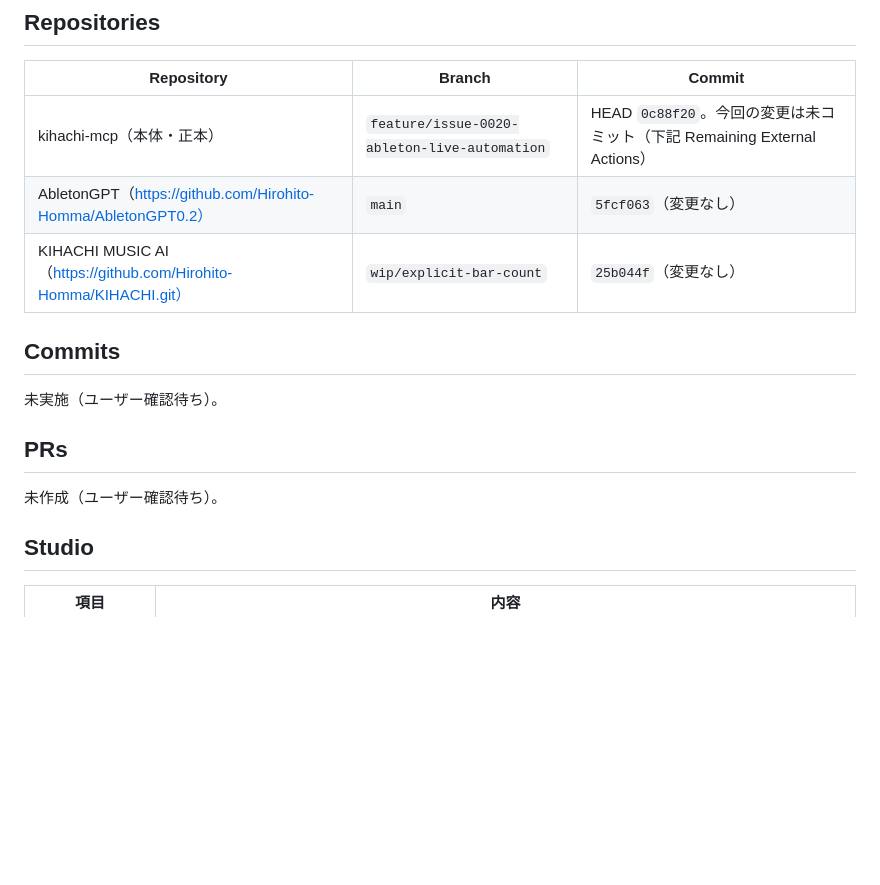
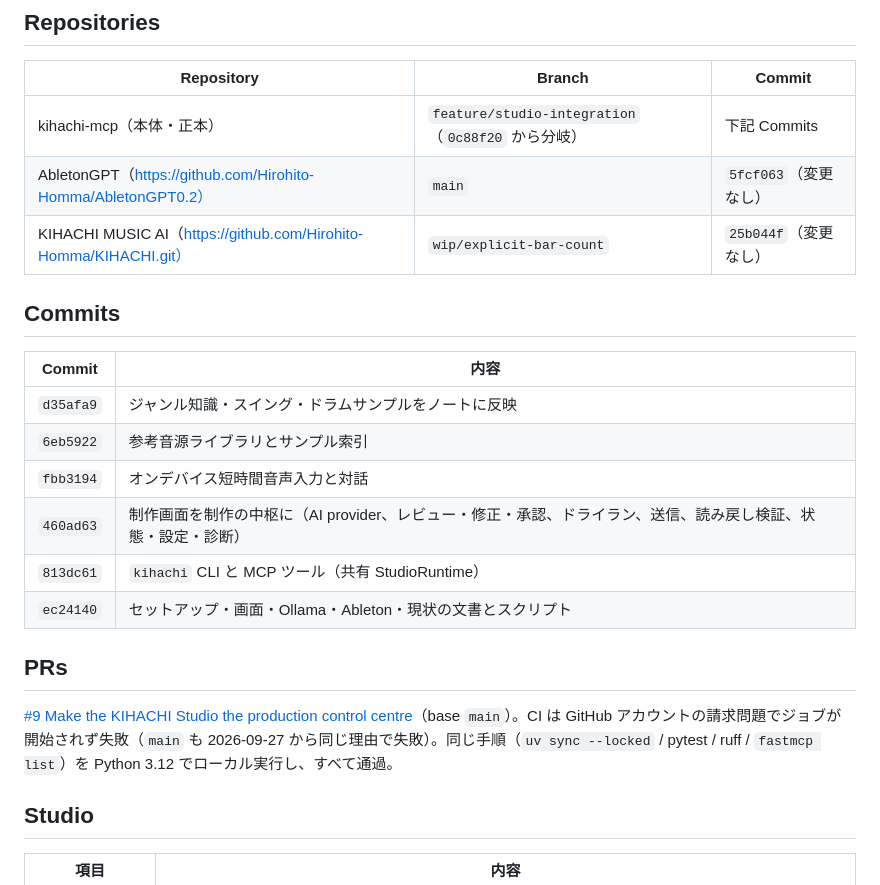
Before and after one commit to Hirohito-Homma/kihachi-mcp, a Markdown page: KIHACHI_MUSIC_AI_COMPLETION_REPORT.md, the part around the change. Rendered like a GitHub page; blank space fills up the shorter version.

Commit message:
Record commits, PR and CI status in the completion report
Co-authored-by: Cursor <cursoragent@cursor.com>

```diff
--- a/KIHACHI_MUSIC_AI_COMPLETION_REPORT.md
+++ b/KIHACHI_MUSIC_AI_COMPLETION_REPORT.md
@@ -10,17 +10,24 @@
 
 | Repository | Branch | Commit |
 | --- | --- | --- |
-| kihachi-mcp（本体・正本） | `feature/issue-0020-ableton-live-automation` | HEAD `0c88f20`。今回の変更は未コミット（下記 Remaining External Actions） |
+| kihachi-mcp（本体・正本） | `feature/studio-integration`（`0c88f20` から分岐） | 下記 Commits |
 | AbletonGPT（https://github.com/Hirohito-Homma/AbletonGPT0.2） | `main` | `5fcf063`（変更なし） |
 | KIHACHI MUSIC AI（https://github.com/Hirohito-Homma/KIHACHI.git） | `wip/explicit-bar-count` | `25b044f`（変更なし） |
 
 ## Commits
 
-未実施（ユーザー確認待ち）。
+| Commit | 内容 |
+| --- | --- |
+| `d35afa9` | ジャンル知識・スイング・ドラムサンプルをノートに反映 |
+| `6eb5922` | 参考音源ライブラリとサンプル索引 |
+| `fbb3194` | オンデバイス短時間音声入力と対話 |
+| `460ad63` | 制作画面を制作の中枢に（AI provider、レビュー・修正・承認、ドライラン、送信、読み戻し検証、状態・設定・診断） |
+| `813dc61` | `kihachi` CLI と MCP ツール（共有 StudioRuntime） |
+| `ec24140` | セットアップ・画面・Ollama・Ableton・現状の文書とスクリプト |
 
 ## PRs
 
-未作成（ユーザー確認待ち）。
+[#9 Make the KIHACHI Studio the production control centre](https://github.com/Hirohito-Homma/kihachi-mcp/pull/9)（base `main`）。CI は GitHub アカウントの請求問題でジョブが開始されず失敗（`main` も 2026-09-27 から同じ理由で失敗）。同じ手順（`uv sync --locked` / pytest / ruff / `fastmcp list`）を Python 3.12 でローカル実行し、すべて通過。
 
 ## Studio
 
```
